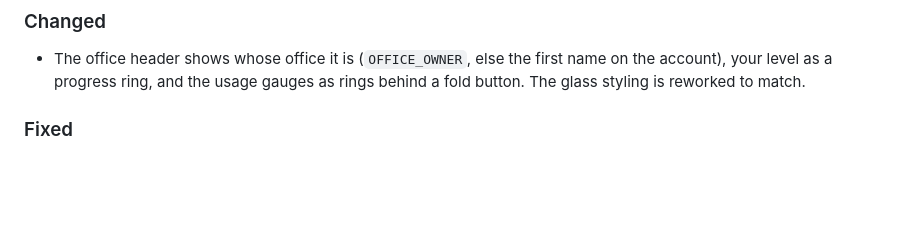
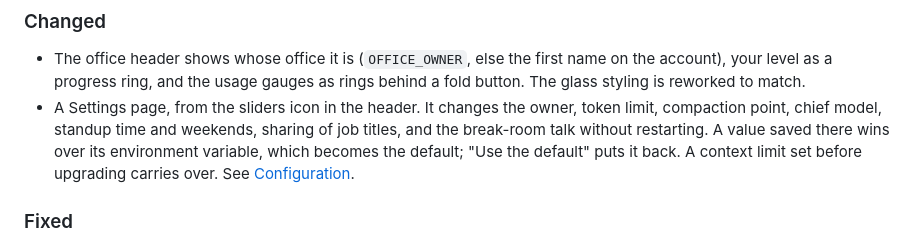
Before and after one commit to onuohasilver/agent-office, a Markdown page: CHANGELOG.md, the part around the change. Rendered like a GitHub page; blank space fills up the shorter version.

Commit message:
Changelog the settings page
Co-Authored-By: Claude Sonnet 5.5 <noreply@anthropic.com>

```diff
--- a/CHANGELOG.md
+++ b/CHANGELOG.md
@@ -13,6 +13,7 @@ Notable changes to Agent Office. The format follows
 
 ### Changed
 - The office header shows whose office it is (`OFFICE_OWNER`, else the first name on the account), your level as a progress ring, and the usage gauges as rings behind a fold button. The glass styling is reworked to match.
+- A Settings page, from the sliders icon in the header. It changes the owner, token limit, compaction point, chief model, standup time and weekends, sharing of job titles, and the break-room talk without restarting. A value saved there wins over its environment variable, which becomes the default; "Use the default" puts it back. A context limit set before upgrading carries over. See [Configuration](docs/configuration.md).
 
 ### Fixed
 - An agent whose brief was itself "clear your context" looped on `clear_context`: each fresh session re-read the brief and cleared again until the cap. The restart now says the clear is done and not to repeat it.
```
